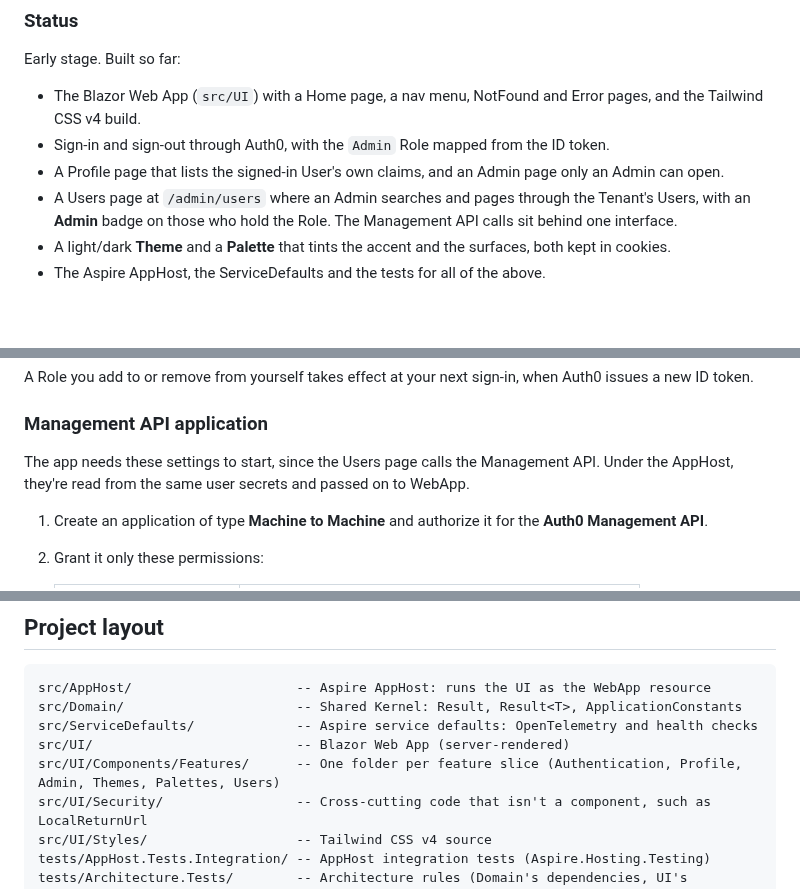
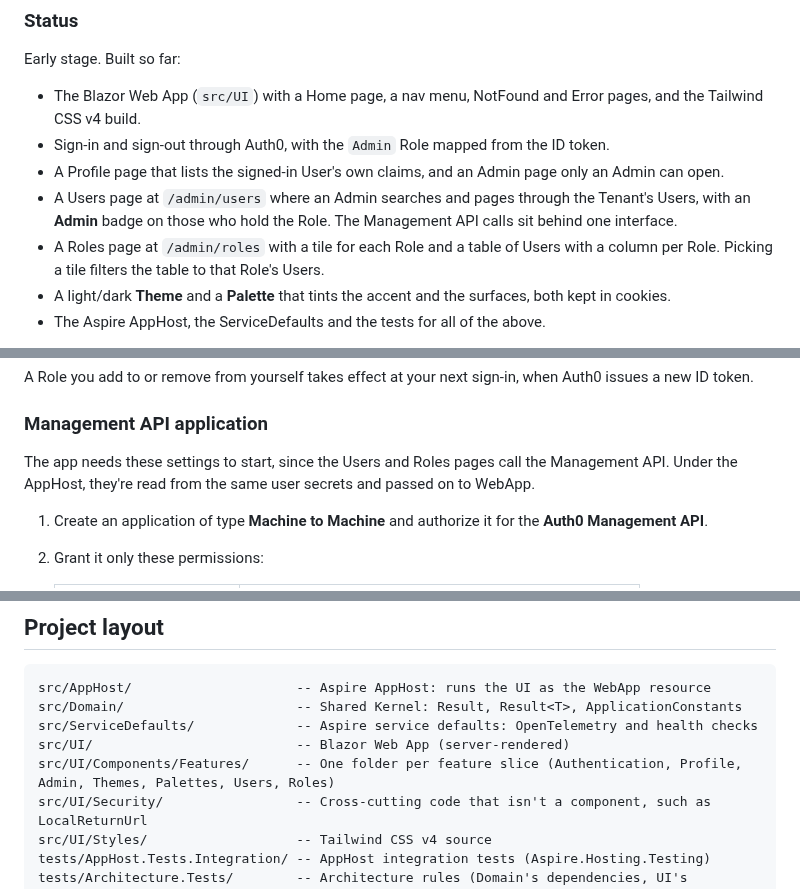
Before and after one commit to mpaulosky/auth0-management-app, a Markdown page: README.md, 3 parts joined by grey strips. Rendered like a GitHub page; blank space fills up the shorter version.

Commit message:
docs(Roles): Describe the Roles page in the README and CLAUDE.md
Refs #39

Co-Authored-By: Claude Sonnet 5.5 <noreply@anthropic.com>

```diff
--- a/README.md
+++ b/README.md
@@ -49,6 +49,8 @@ Early stage. Built so far:
 - A Profile page that lists the signed-in User's own claims, and an Admin page only an Admin can open.
 - A Users page at `/admin/users` where an Admin searches and pages through the Tenant's Users, with an **Admin** badge on
   those who hold the Role. The Management API calls sit behind one interface.
+- A Roles page at `/admin/roles` with a tile for each Role and a table of Users with a column per Role. Picking a tile
+  filters the table to that Role's Users.
 - A light/dark **Theme** and a **Palette** that tints the accent and the surfaces, both kept in cookies.
 - The Aspire AppHost, the ServiceDefaults and the tests for all of the above.
 
@@ -197,7 +199,7 @@ A Role you add to or remove from yourself takes effect at your next sign-in, whe
 
 ### Management API application
 
-The app needs these settings to start, since the Users page calls the Management API. Under the AppHost, they're
+The app needs these settings to start, since the Users and Roles pages call the Management API. Under the AppHost, they're
 read from the same user secrets and passed on to WebApp.
 
 1. Create an application of type **Machine to Machine** and authorize it for the **Auth0 Management API**.
@@ -238,7 +240,7 @@ src/AppHost/                     -- Aspire AppHost: runs the UI as the WebApp re
 src/Domain/                      -- Shared Kernel: Result, Result<T>, ApplicationConstants
 src/ServiceDefaults/             -- Aspire service defaults: OpenTelemetry and health checks
 src/UI/                          -- Blazor Web App (server-rendered)
-src/UI/Components/Features/      -- One folder per feature slice (Authentication, Profile, Admin, Themes, Palettes, Users)
+src/UI/Components/Features/      -- One folder per feature slice (Authentication, Profile, Admin, Themes, Palettes, Users, Roles)
 src/UI/Security/                 -- Cross-cutting code that isn't a component, such as LocalReturnUrl
 src/UI/Styles/                   -- Tailwind CSS v4 source
 tests/AppHost.Tests.Integration/ -- AppHost integration tests (Aspire.Hosting.Testing)
```
Also changed, not shown: CLAUDE.md (+3 -2 lines).
